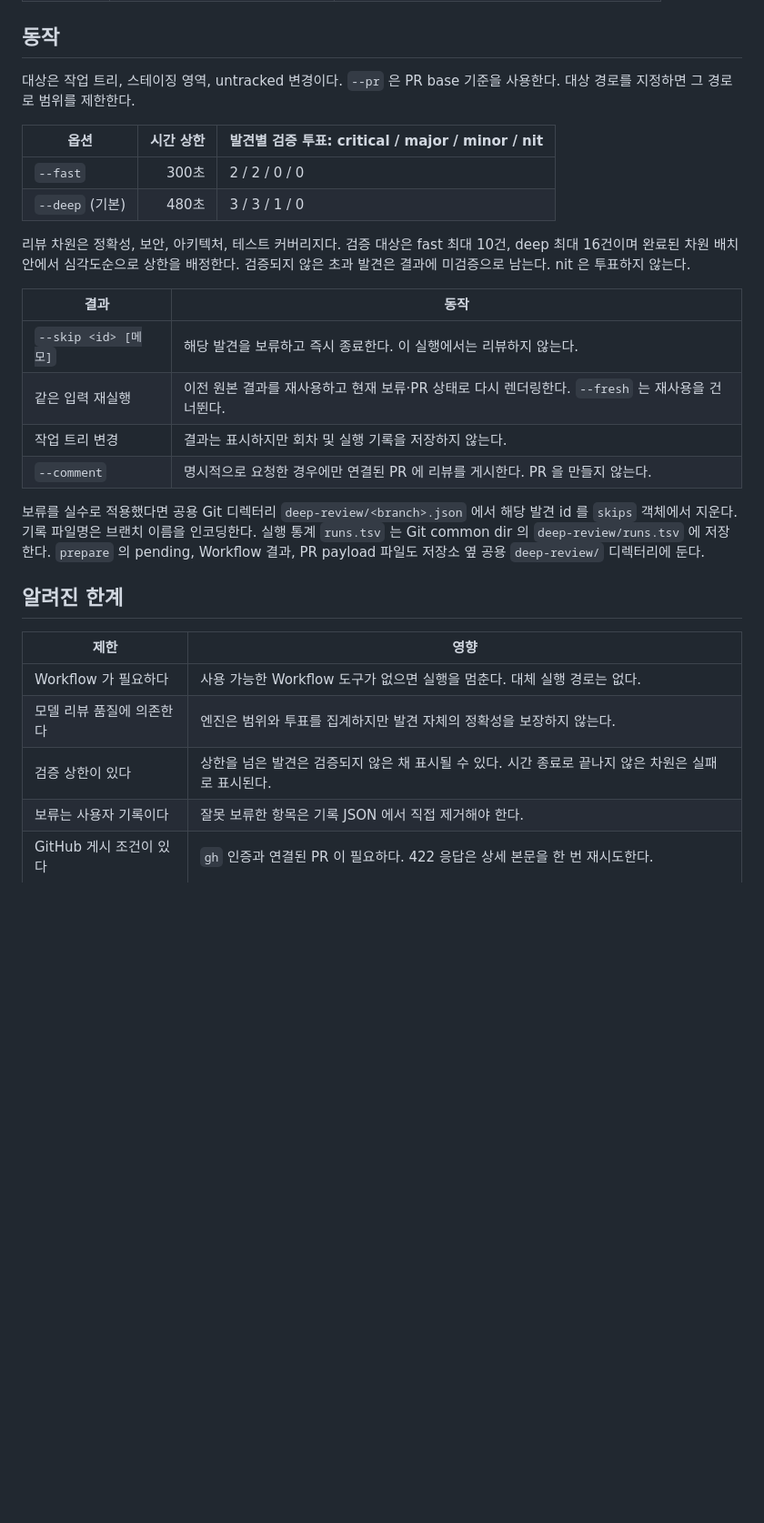
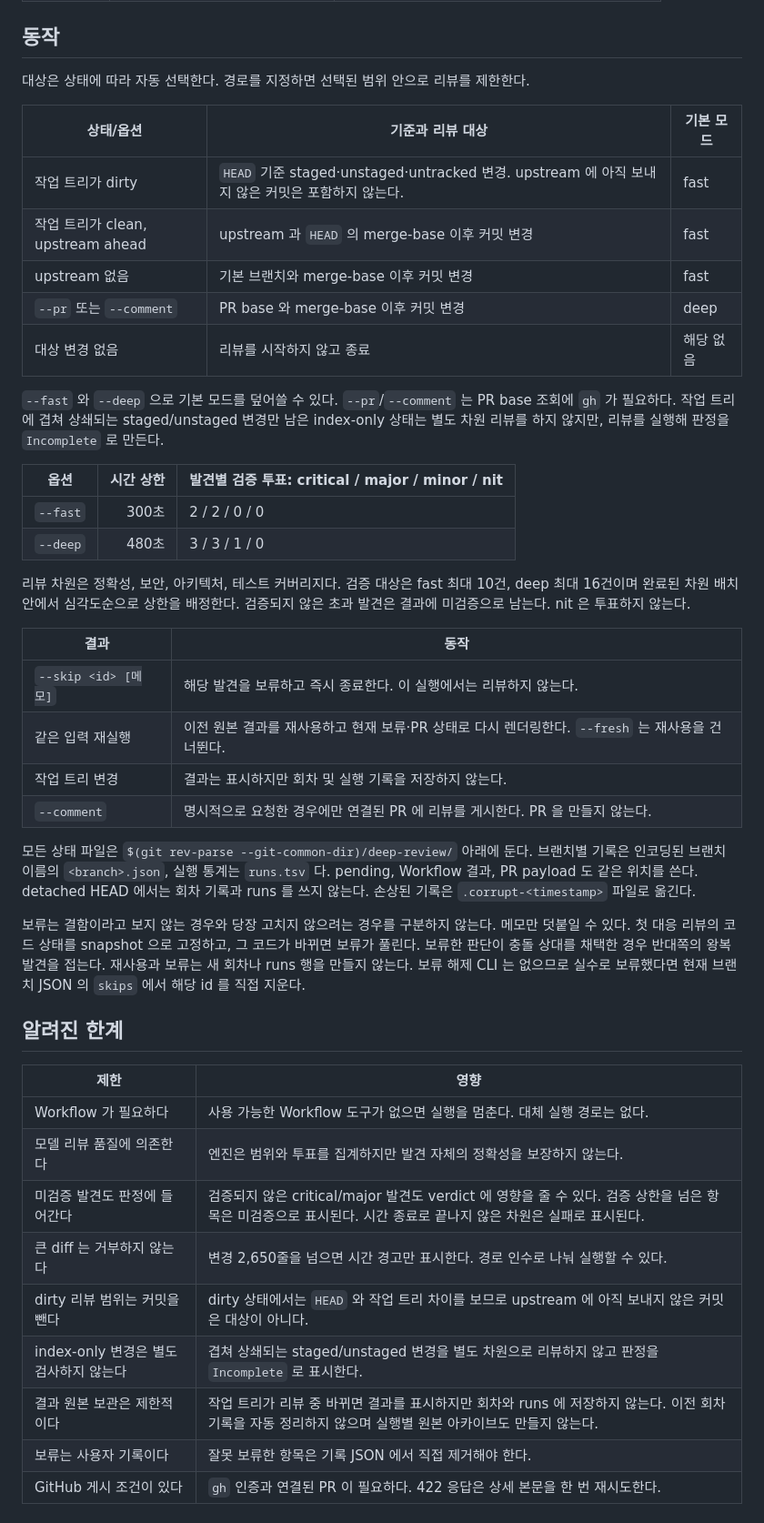
Before and after one commit to sseonmo/team-claude-kit, a Markdown page: plugins/team-code-review/README.md, the part around the change. Shown at 91% size. Rendered like a GitHub page; blank space fills up the shorter version.

Commit message:
fix(code-review): 대상 및 기본 모드 문서와 PR 없는 정산 흐름
Agent: Codex
Co-Authored-By: Codex <noreply@openai.com>

```diff
--- a/plugins/team-code-review/README.md
+++ b/plugins/team-code-review/README.md
@@ -21,12 +21,22 @@ Node.js 20 이상과 Git이 필요하다. Claude Code Workflow 기능으로 리
 
 ## 동작
 
-대상은 작업 트리, 스테이징 영역, untracked 변경이다. `--pr` 은 PR base 기준을 사용한다. 대상 경로를 지정하면 그 경로로 범위를 제한한다.
+대상은 상태에 따라 자동 선택한다. 경로를 지정하면 선택된 범위 안으로 리뷰를 제한한다.
+
+| 상태/옵션 | 기준과 리뷰 대상 | 기본 모드 |
+|---|---|---|
+| 작업 트리가 dirty | `HEAD` 기준 staged·unstaged·untracked 변경. upstream 에 아직 보내지 않은 커밋은 포함하지 않는다. | fast |
+| 작업 트리가 clean, upstream ahead | upstream 과 `HEAD` 의 merge-base 이후 커밋 변경 | fast |
+| upstream 없음 | 기본 브랜치와 merge-base 이후 커밋 변경 | fast |
+| `--pr` 또는 `--comment` | PR base 와 merge-base 이후 커밋 변경 | deep |
+| 대상 변경 없음 | 리뷰를 시작하지 않고 종료 | 해당 없음 |
+
+`--fast` 와 `--deep` 으로 기본 모드를 덮어쓸 수 있다. `--pr`/`--comment` 는 PR base 조회에 `gh` 가 필요하다. 작업 트리에 겹쳐 상쇄되는 staged/unstaged 변경만 남은 index-only 상태는 별도 차원 리뷰를 하지 않지만, 리뷰를 실행해 판정을 `Incomplete` 로 만든다.
 
 | 옵션 | 시간 상한 | 발견별 검증 투표: critical / major / minor / nit |
 |---|---:|---|
 | `--fast` | 300초 | 2 / 2 / 0 / 0 |
-| `--deep` (기본) | 480초 | 3 / 3 / 1 / 0 |
+| `--deep` | 480초 | 3 / 3 / 1 / 0 |
 
 리뷰 차원은 정확성, 보안, 아키텍처, 테스트 커버리지다. 검증 대상은 fast 최대 10건, deep 최대 16건이며 완료된 차원 배치 안에서 심각도순으로 상한을 배정한다. 검증되지 않은 초과 발견은 결과에 미검증으로 남는다. nit 은 투표하지 않는다.
 
@@ -37,7 +47,9 @@ Node.js 20 이상과 Git이 필요하다. Claude Code Workflow 기능으로 리
 | 작업 트리 변경 | 결과는 표시하지만 회차 및 실행 기록을 저장하지 않는다. |
 | `--comment` | 명시적으로 요청한 경우에만 연결된 PR 에 리뷰를 게시한다. PR 을 만들지 않는다. |
 
-보류를 실수로 적용했다면 공용 Git 디렉터리 `deep-review/<branch>.json` 에서 해당 발견 id 를 `skips` 객체에서 지운다. 기록 파일명은 브랜치 이름을 인코딩한다. 실행 통계 `runs.tsv` 는 Git common dir 의 `deep-review/runs.tsv` 에 저장한다. `prepare` 의 pending, Workflow 결과, PR payload 파일도 저장소 옆 공용 `deep-review/` 디렉터리에 둔다.
+모든 상태 파일은 `$(git rev-parse --git-common-dir)/deep-review/` 아래에 둔다. 브랜치별 기록은 인코딩된 브랜치 이름의 `<branch>.json`, 실행 통계는 `runs.tsv` 다. pending, Workflow 결과, PR payload 도 같은 위치를 쓴다. detached HEAD 에서는 회차 기록과 runs 를 쓰지 않는다. 손상된 기록은 `.corrupt-<timestamp>` 파일로 옮긴다.
+
+보류는 결함이라고 보지 않는 경우와 당장 고치지 않으려는 경우를 구분하지 않는다. 메모만 덧붙일 수 있다. 첫 대응 리뷰의 코드 상태를 snapshot 으로 고정하고, 그 코드가 바뀌면 보류가 풀린다. 보류한 판단이 충돌 상대를 채택한 경우 반대쪽의 왕복 발견을 접는다. 재사용과 보류는 새 회차나 runs 행을 만들지 않는다. 보류 해제 CLI 는 없으므로 실수로 보류했다면 현재 브랜치 JSON 의 `skips` 에서 해당 id 를 직접 지운다.
 
 ## 알려진 한계
 
@@ -45,7 +57,11 @@ Node.js 20 이상과 Git이 필요하다. Claude Code Workflow 기능으로 리
 |---|---|
 | Workflow 가 필요하다 | 사용 가능한 Workflow 도구가 없으면 실행을 멈춘다. 대체 실행 경로는 없다. |
 | 모델 리뷰 품질에 의존한다 | 엔진은 범위와 투표를 집계하지만 발견 자체의 정확성을 보장하지 않는다. |
-| 검증 상한이 있다 | 상한을 넘은 발견은 검증되지 않은 채 표시될 수 있다. 시간 종료로 끝나지 않은 차원은 실패로 표시된다. |
+| 미검증 발견도 판정에 들어간다 | 검증되지 않은 critical/major 발견도 verdict 에 영향을 줄 수 있다. 검증 상한을 넘은 항목은 미검증으로 표시된다. 시간 종료로 끝나지 않은 차원은 실패로 표시된다. |
+| 큰 diff 는 거부하지 않는다 | 변경 2,650줄을 넘으면 시간 경고만 표시한다. 경로 인수로 나눠 실행할 수 있다. |
+| dirty 리뷰 범위는 커밋을 뺀다 | dirty 상태에서는 `HEAD` 와 작업 트리 차이를 보므로 upstream 에 아직 보내지 않은 커밋은 대상이 아니다. |
+| index-only 변경은 별도 검사하지 않는다 | 겹쳐 상쇄되는 staged/unstaged 변경을 별도 차원으로 리뷰하지 않고 판정을 `Incomplete` 로 표시한다. |
+| 결과 원본 보관은 제한적이다 | 작업 트리가 리뷰 중 바뀌면 결과를 표시하지만 회차와 runs 에 저장하지 않는다. 이전 회차 기록을 자동 정리하지 않으며 실행별 원본 아카이브도 만들지 않는다. |
 | 보류는 사용자 기록이다 | 잘못 보류한 항목은 기록 JSON 에서 직접 제거해야 한다. |
 | GitHub 게시 조건이 있다 | `gh` 인증과 연결된 PR 이 필요하다. 422 응답은 상세 본문을 한 번 재시도한다. |
 
```
Also changed, not shown: README.md (+1 -1 lines), 1 other file.
